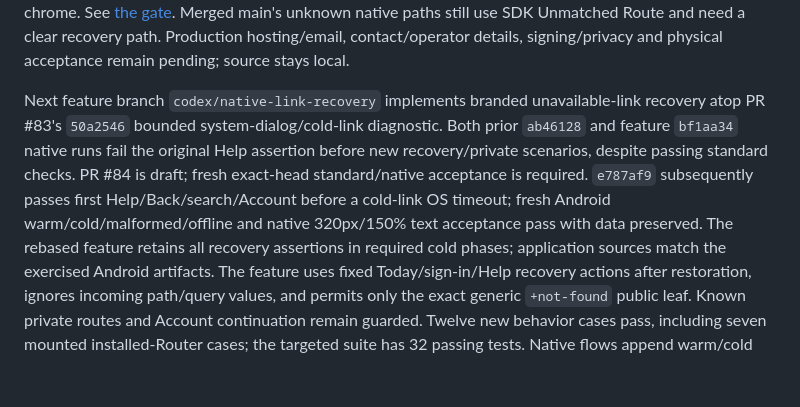
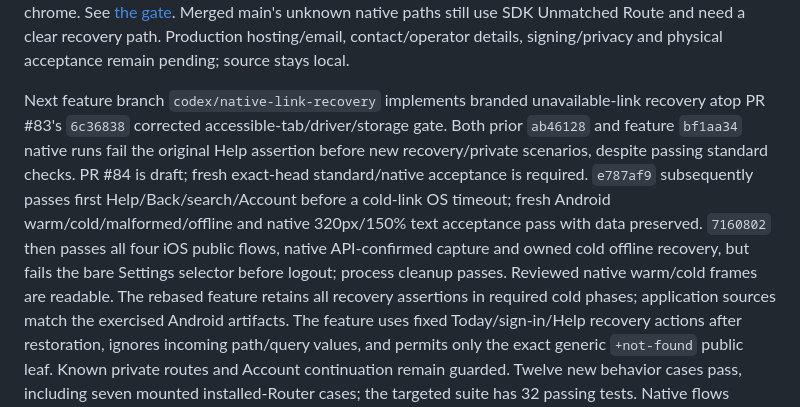
Before and after one commit to ArturZZerg/AUCSC325-TeamSpirit, a Markdown page: ai/TASK_STATE.md, the part around the change. Rendered like a GitHub page; blank space fills up the shorter version.

```diff
--- a/ai/TASK_STATE.md
+++ b/ai/TASK_STATE.md
@@ -180,13 +180,16 @@ clear recovery path. Production hosting/email, contact/operator details,
 signing/privacy and physical acceptance remain pending; source stays local.
 
 Next feature branch `codex/native-link-recovery` implements branded unavailable-link
-recovery atop PR #83's `50a2546` bounded system-dialog/cold-link diagnostic. Both prior
+recovery atop PR #83's `6c36838` corrected accessible-tab/driver/storage gate. Both prior
 `ab46128` and feature `bf1aa34` native runs fail the original Help assertion before
 new recovery/private scenarios, despite passing standard checks. PR #84 is draft;
 fresh exact-head standard/native acceptance is required. `e787af9` subsequently
 passes first Help/Back/search/Account before a cold-link OS timeout; fresh Android
 warm/cold/malformed/offline and native 320px/150% text acceptance pass with data
-preserved. The rebased feature retains all recovery assertions in required cold
+preserved. `7160802` then passes all four iOS public flows, native API-confirmed
+capture and owned cold offline recovery, but fails the bare Settings selector
+before logout; process cleanup passes. Reviewed native warm/cold frames are
+readable. The rebased feature retains all recovery assertions in required cold
 phases; application sources match the exercised Android artifacts. The feature
 uses fixed Today/sign-in/Help recovery actions after restoration, ignores incoming
 path/query values, and permits only the exact generic `+not-found` public leaf.
```
Also changed, not shown: docs/requirements/native-link-recovery.md (+22 -2 lines).
